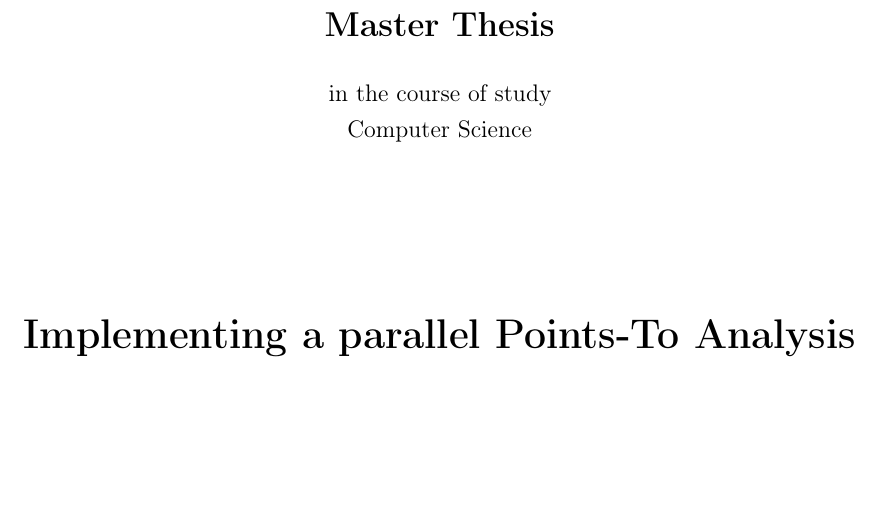
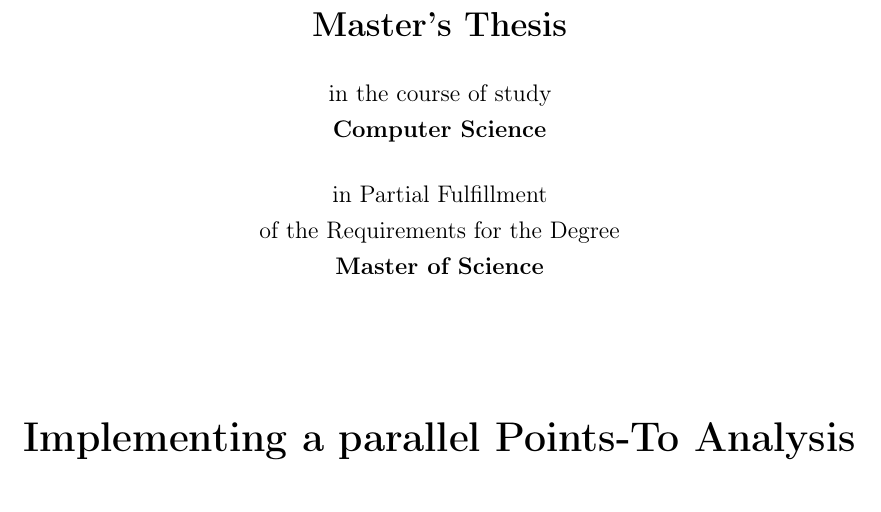
Before and after one commit to lukasboettcher/msc-paper, a LaTeX thesis (main.tex, which reads include/cover.tex): part of page 1 of 98, cut so that both start at the same text. Compiled offline with pdfLaTeX.

Commit message:
add degree to title

```diff
--- a/include/cover.tex
+++ b/include/cover.tex
@@ -15,12 +15,14 @@
     \center
     \LARGE
     \vspace*{0.5cm}
-    \textbf{Master Thesis}\\[0.5cm]
+    \textbf{Master's Thesis}\\[0.5cm]
     \large
     in the course of study\\
-
-    %Insert your degree here
-    Computer Science\\
+    \textbf{Computer Science}\\
+    \vspace*{0.5cm}
+    in Partial Fulfillment\\
+    of the Requirements for the Degree\\
+    \textbf{Master of Science}\\
     \vfill
 
 
```
